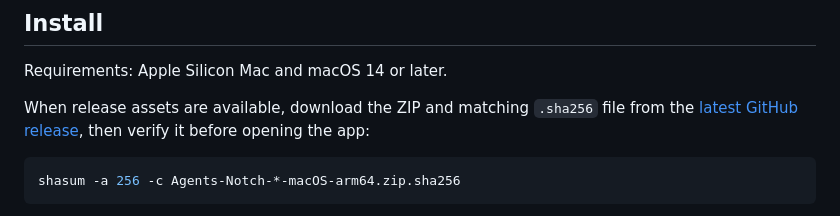
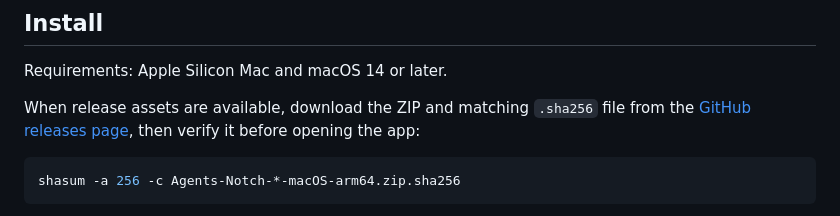
Before and after one commit to Aforno/AgentNotch, a Markdown page: README.md, the part around the change. Drawn GitHub-style.

Commit message:
Link prereleases from install guide

````diff
--- a/README.md
+++ b/README.md
@@ -17,8 +17,8 @@ same `AgentEvent` values to the local socket.
 Requirements: Apple Silicon Mac and macOS 14 or later.
 
 When release assets are available, download the ZIP and matching `.sha256` file
-from the [latest GitHub release](../../releases/latest), then verify it before
-opening the app:
+from the [GitHub releases page](../../releases), then verify it before opening
+the app:
 
 ```sh
 shasum -a 256 -c Agents-Notch-*-macOS-arm64.zip.sha256
````
